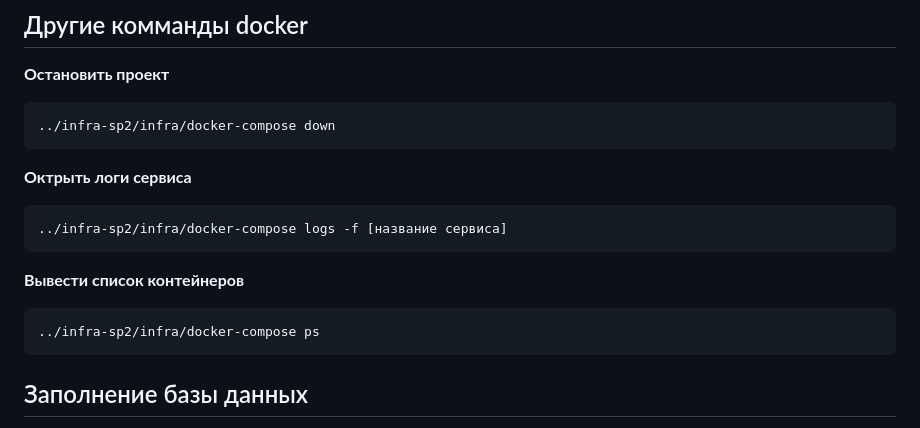
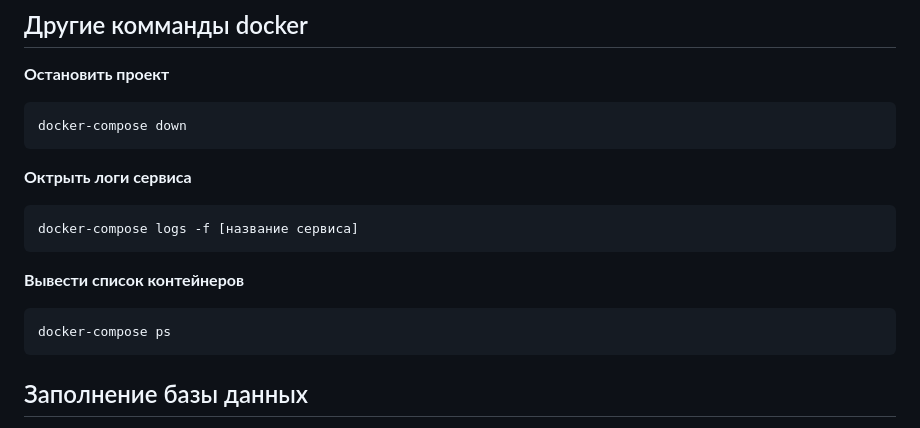
Before and after one commit to alpacost/infra_sp2, a Markdown page: README.md, the part around one of its changes. Drawn GitHub-style.

```diff
--- a/README.md
+++ b/README.md
@@ -44,13 +44,13 @@ DB_PORT= порт для подключения к БД
 ## Другие комманды docker
 **Остановить проект**
 
-    ../infra-sp2/infra/docker-compose down
+    docker-compose down
 **Октрыть логи сервиса**
 
-    ../infra-sp2/infra/docker-compose logs -f [название сервиса]
+    docker-compose logs -f [название сервиса]
    **Вывести список контейнеров**
 
-    ../infra-sp2/infra/docker-compose ps
+    docker-compose ps
 
    ## Заполнение базы данных
    Данные для тестовой базы данных должны быть расположены в каталоге
```
Also changed, not shown: other parts of README.md (+8 -8 lines).
